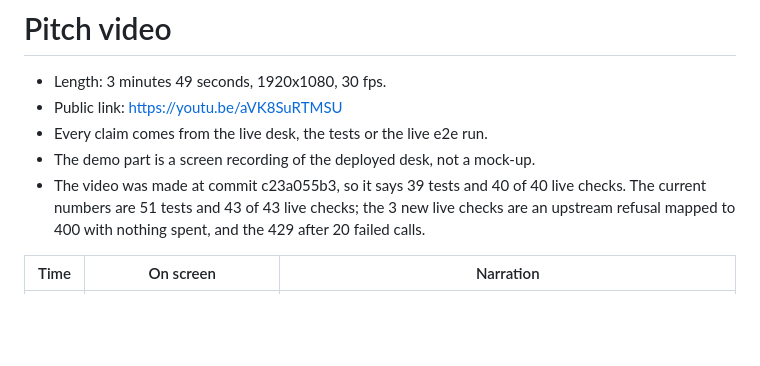
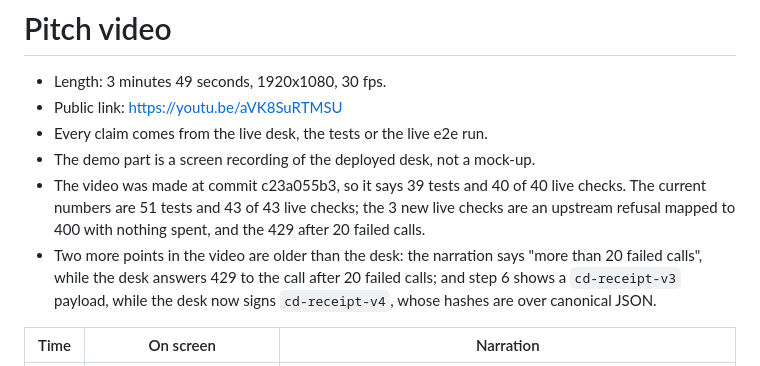
Before and after one commit to nguyenhieuec/agent-clearing-desk, a Markdown page: submission/galuxium/video.md, the part around the change. GitHub-like rendering; blank space fills up the shorter version.

```diff
--- a/submission/galuxium/video.md
+++ b/submission/galuxium/video.md
@@ -5,6 +5,7 @@
 - Every claim comes from the live desk, the tests or the live e2e run.
 - The demo part is a screen recording of the deployed desk, not a mock-up.
 - The video was made at commit c23a055b3, so it says 39 tests and 40 of 40 live checks. The current numbers are 51 tests and 43 of 43 live checks; the 3 new live checks are an upstream refusal mapped to 400 with nothing spent, and the 429 after 20 failed calls.
+- Two more points in the video are older than the desk: the narration says "more than 20 failed calls", while the desk answers 429 to the call after 20 failed calls; and step 6 shows a `cd-receipt-v3` payload, while the desk now signs `cd-receipt-v4`, whose hashes are over canonical JSON.
 
 | Time | On screen | Narration |
 | --- | --- | --- |
```
